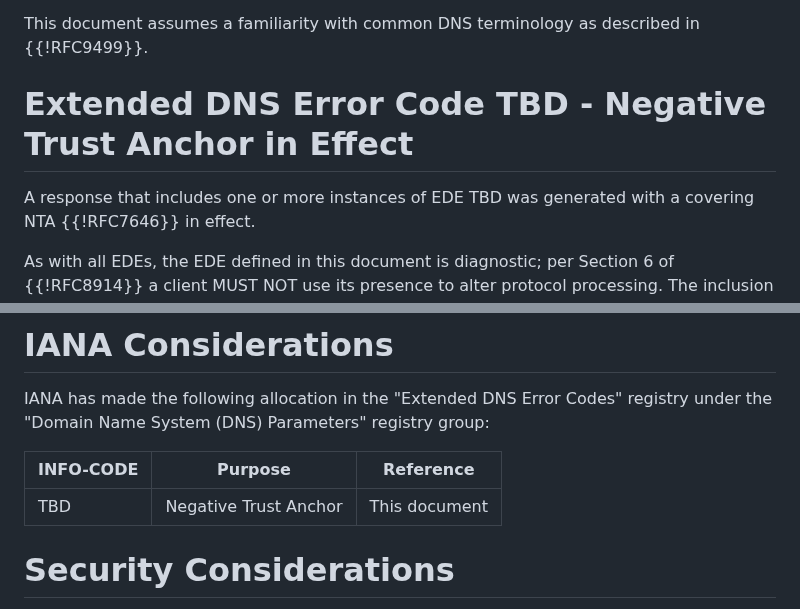
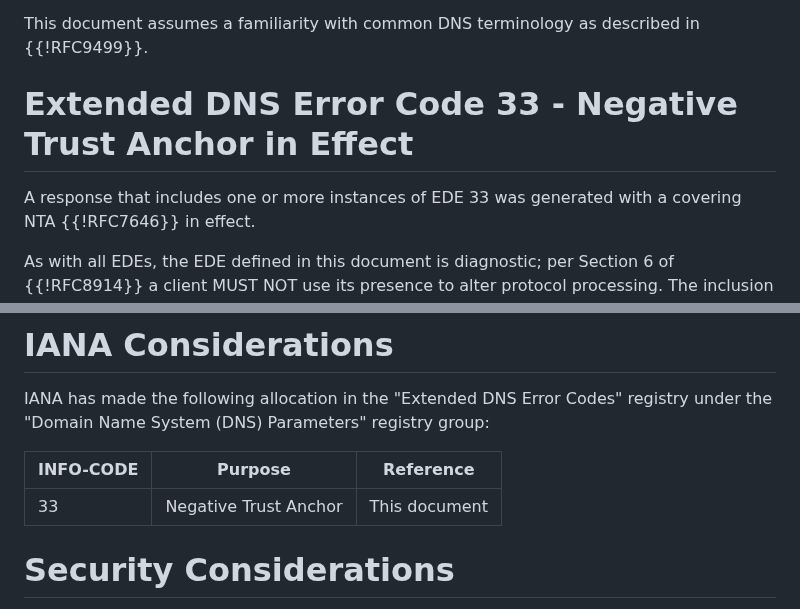
Before and after one commit to farrokhi/id-ede-nta, a Markdown page: draft-farrokhi-dnsop-ede-nta.md, 2 parts joined by grey strips. Rendered like a GitHub page.

Commit message:
Record IANA-assigned EDE code 33 (Negative Trust Anchor)
ref: https://www.iana.org/assignments/dns-parameters/dns-parameters.xhtml

```diff
--- a/draft-farrokhi-dnsop-ede-nta.md
+++ b/draft-farrokhi-dnsop-ede-nta.md
@@ -69,9 +69,9 @@ out-of-band disclosure.
 This document assumes a familiarity with common DNS terminology as
 described in {{!RFC9499}}.
 
-# Extended DNS Error Code TBD - Negative Trust Anchor in Effect
+# Extended DNS Error Code 33 - Negative Trust Anchor in Effect
 
-A response that includes one or more instances of EDE TBD was
+A response that includes one or more instances of EDE 33 was
 generated with a covering NTA {{!RFC7646}} in effect.
 
 As with all EDEs, the EDE defined in this document is diagnostic;
@@ -126,7 +126,7 @@ registry group:
 
 | INFO-CODE | Purpose                | Reference     |
 |-----------|------------------------|---------------|
-| TBD       | Negative Trust Anchor  | This document |
+| 33        | Negative Trust Anchor  | This document |
 
 
 # Security Considerations
```
